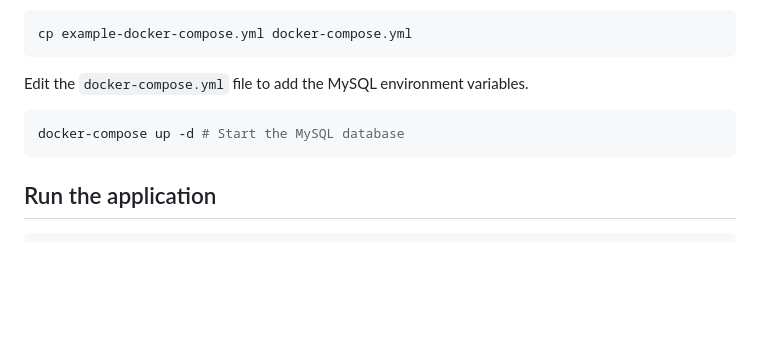
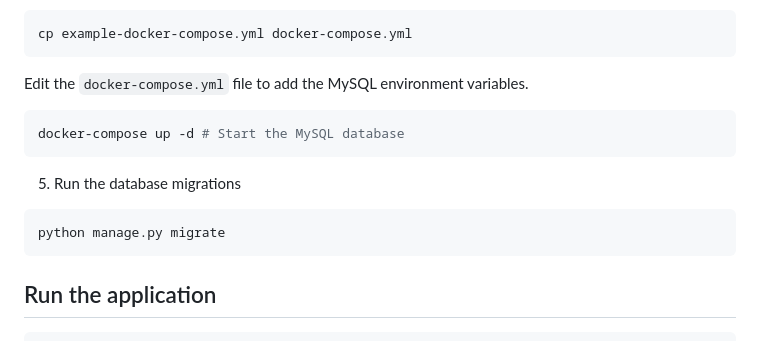
Before and after one commit to anazworth/orlando-recycling, a Markdown page: README.md, the part around the change. GitHub-like rendering; blank space fills up the shorter version.

Commit message:
Add migrations to README

````diff
--- a/README.md
+++ b/README.md
@@ -55,6 +55,12 @@ Edit the `docker-compose.yml` file to add the MySQL environment variables.
 docker-compose up -d # Start the MySQL database
 ```
 
+5. Run the database migrations
+
+```bash
+python manage.py migrate
+```
+
 ## Run the application
 
 ```bash
````
